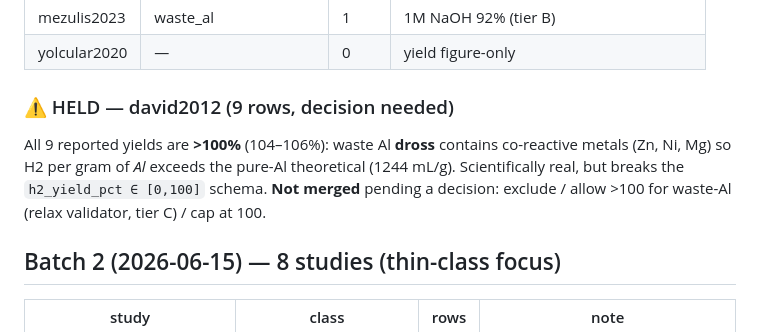
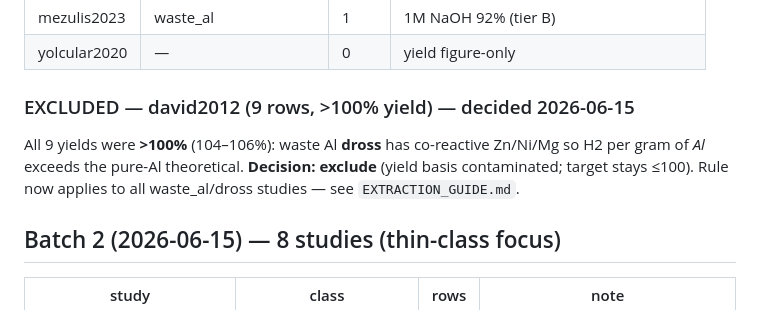
Before and after one commit to zegran/AIH2, a Markdown page: data/wp1/EXTRACTION_PROGRESS.md, the part around the change. Rendered like a GitHub page.

```diff
--- a/data/wp1/EXTRACTION_PROGRESS.md
+++ b/data/wp1/EXTRACTION_PROGRESS.md
@@ -17,11 +17,10 @@ schema). Only validated rows count.*
 | mezulis2023 | waste_al | 1 | 1M NaOH 92% (tier B) |
 | yolcular2020 | — | 0 | yield figure-only |
 
-### ⚠️ HELD — david2012 (9 rows, decision needed)
-All 9 reported yields are **>100%** (104–106%): waste Al **dross** contains co-reactive metals
-(Zn, Ni, Mg) so H2 per gram of *Al* exceeds the pure-Al theoretical (1244 mL/g). Scientifically
-real, but breaks the `h2_yield_pct ∈ [0,100]` schema. **Not merged** pending a decision: exclude
-/ allow >100 for waste-Al (relax validator, tier C) / cap at 100.
+### EXCLUDED — david2012 (9 rows, >100% yield) — decided 2026-06-15
+All 9 yields were **>100%** (104–106%): waste Al **dross** has co-reactive Zn/Ni/Mg so H2 per
+gram of *Al* exceeds the pure-Al theoretical. **Decision: exclude** (yield basis contaminated;
+target stays ≤100). Rule now applies to all waste_al/dross studies — see `EXTRACTION_GUIDE.md`.
 
 ## Batch 2 (2026-06-15) — 8 studies (thin-class focus)
 | study | class | rows | note |
```
Also changed, not shown: data/wp1/EXTRACTION_GUIDE.md (+4 -0 lines).
